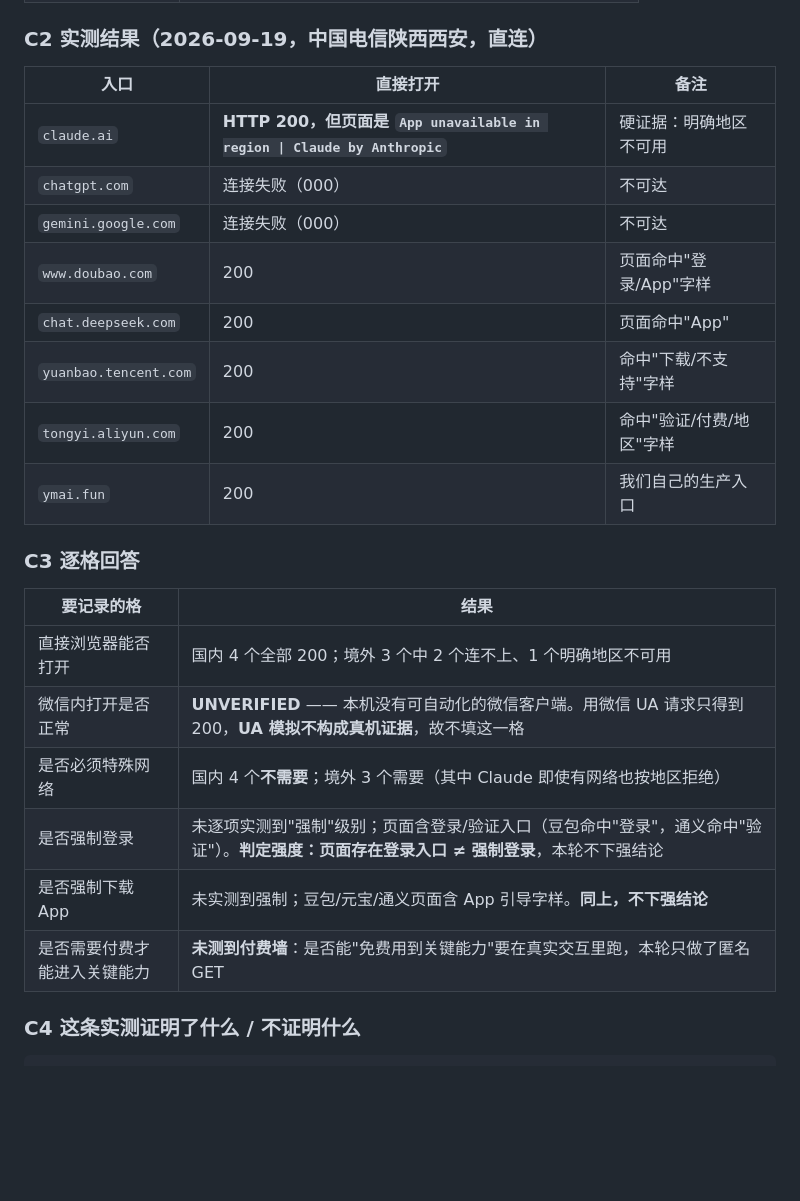
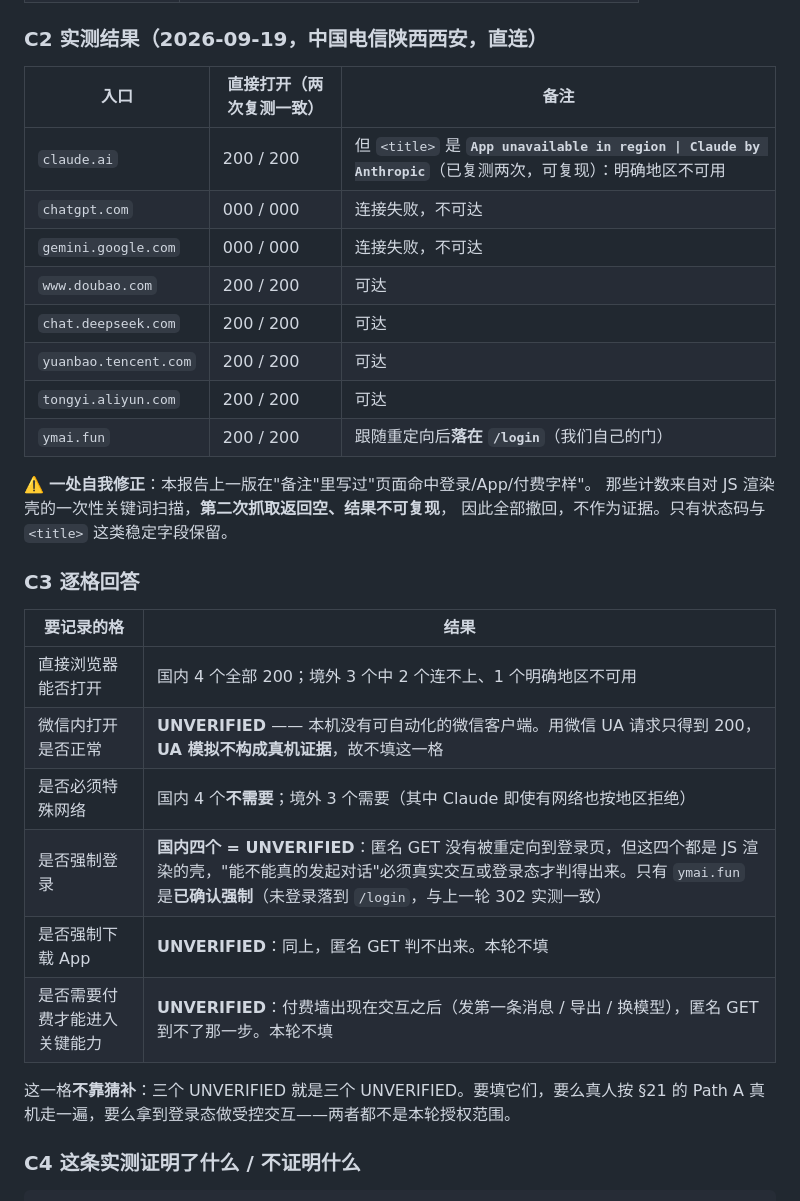
Before and after one commit to YuemingHub/World-Space, a Markdown page: research/capability-reach/CONVERGENCE-REPORT-20260919.md, the part around one of its changes. GitHub-like rendering; blank space fills up the shorter version.

```diff
--- a/research/capability-reach/CONVERGENCE-REPORT-20260919.md
+++ b/research/capability-reach/CONVERGENCE-REPORT-20260919.md
@@ -187,16 +187,20 @@ MAINLAND_NETWORK_TEST = DONE
 
 ### C2 实测结果（2026-09-19，中国电信陕西西安，直连）
 
-| 入口 | 直接打开 | 备注 |
+| 入口 | 直接打开（两次复测一致） | 备注 |
 |---|---|---|
-| `claude.ai` | **HTTP 200，但页面是 `App unavailable in region \| Claude by Anthropic`** | 硬证据：明确地区不可用 |
-| `chatgpt.com` | 连接失败（000） | 不可达 |
-| `gemini.google.com` | 连接失败（000） | 不可达 |
-| `www.doubao.com` | 200 | 页面命中"登录/App"字样 |
-| `chat.deepseek.com` | 200 | 页面命中"App" |
-| `yuanbao.tencent.com` | 200 | 命中"下载/不支持"字样 |
-| `tongyi.aliyun.com` | 200 | 命中"验证/付费/地区"字样 |
-| `ymai.fun` | 200 | 我们自己的生产入口 |
+| `claude.ai` | 200 / 200 | 但 `<title>` 是 **`App unavailable in region \| Claude by Anthropic`**（已复测两次，可复现）：明确地区不可用 |
+| `chatgpt.com` | 000 / 000 | 连接失败，不可达 |
+| `gemini.google.com` | 000 / 000 | 连接失败，不可达 |
+| `www.doubao.com` | 200 / 200 | 可达 |
+| `chat.deepseek.com` | 200 / 200 | 可达 |
+| `yuanbao.tencent.com` | 200 / 200 | 可达 |
+| `tongyi.aliyun.com` | 200 / 200 | 可达 |
+| `ymai.fun` | 200 / 200 | 跟随重定向后**落在 `/login`**（我们自己的门） |
+
+⚠️ **一处自我修正**：本报告上一版在"备注"里写过"页面命中登录/App/付费字样"。
+那些计数来自对 JS 渲染壳的一次性关键词扫描，**第二次抓取返回空、结果不可复现**，
+因此全部撤回，不作为证据。只有状态码与 `<title>` 这类稳定字段保留。
 
 ### C3 逐格回答
 
@@ -205,9 +209,12 @@ MAINLAND_NETWORK_TEST = DONE
 | 直接浏览器能否打开 | 国内 4 个全部 200；境外 3 个中 2 个连不上、1 个明确地区不可用 |
 | 微信内打开是否正常 | **UNVERIFIED** —— 本机没有可自动化的微信客户端。用微信 UA 请求只得到 200，**UA 模拟不构成真机证据**，故不填这一格 |
 | 是否必须特殊网络 | 国内 4 个**不需要**；境外 3 个需要（其中 Claude 即使有网络也按地区拒绝） |
-| 是否强制登录 | 未逐项实测到"强制"级别；页面含登录/验证入口（豆包命中"登录"，通义命中"验证"）。**判定强度：页面存在登录入口 ≠ 强制登录**，本轮不下强结论 |
-| 是否强制下载 App | 未实测到强制；豆包/元宝/通义页面含 App 引导字样。**同上，不下强结论** |
-| 是否需要付费才能进入关键能力 | **未测到付费墙**：是否能"免费用到关键能力"要在真实交互里跑，本轮只做了匿名 GET |
+| 是否强制登录 | **国内四个 = UNVERIFIED**：匿名 GET 没有被重定向到登录页，但这四个都是 JS 渲染的壳，"能不能真的发起对话"必须真实交互或登录态才判得出来。只有 `ymai.fun` 是**已确认强制**（未登录落到 `/login`，与上一轮 302 实测一致） |
+| 是否强制下载 App | **UNVERIFIED**：同上，匿名 GET 判不出来。本轮不填 |
+| 是否需要付费才能进入关键能力 | **UNVERIFIED**：付费墙出现在交互之后（发第一条消息 / 导出 / 换模型），匿名 GET 到不了那一步。本轮不填 |
+
+这一格**不靠猜补**：三个 UNVERIFIED 就是三个 UNVERIFIED。要填它们，要么真人按 §21 的
+Path A 真机走一遍，要么拿到登录态做受控交互——两者都不是本轮授权范围。
 
 ### C4 这条实测证明了什么 / 不证明什么
 
```
Also changed, not shown: other parts of research/capability-reach/CONVERGENCE-REPORT-20260919.md (+27 -0 lines), README.md (+3 -0 lines), docs/CAPABILITY_REACH_LAB.md (+50 -0 lines).
